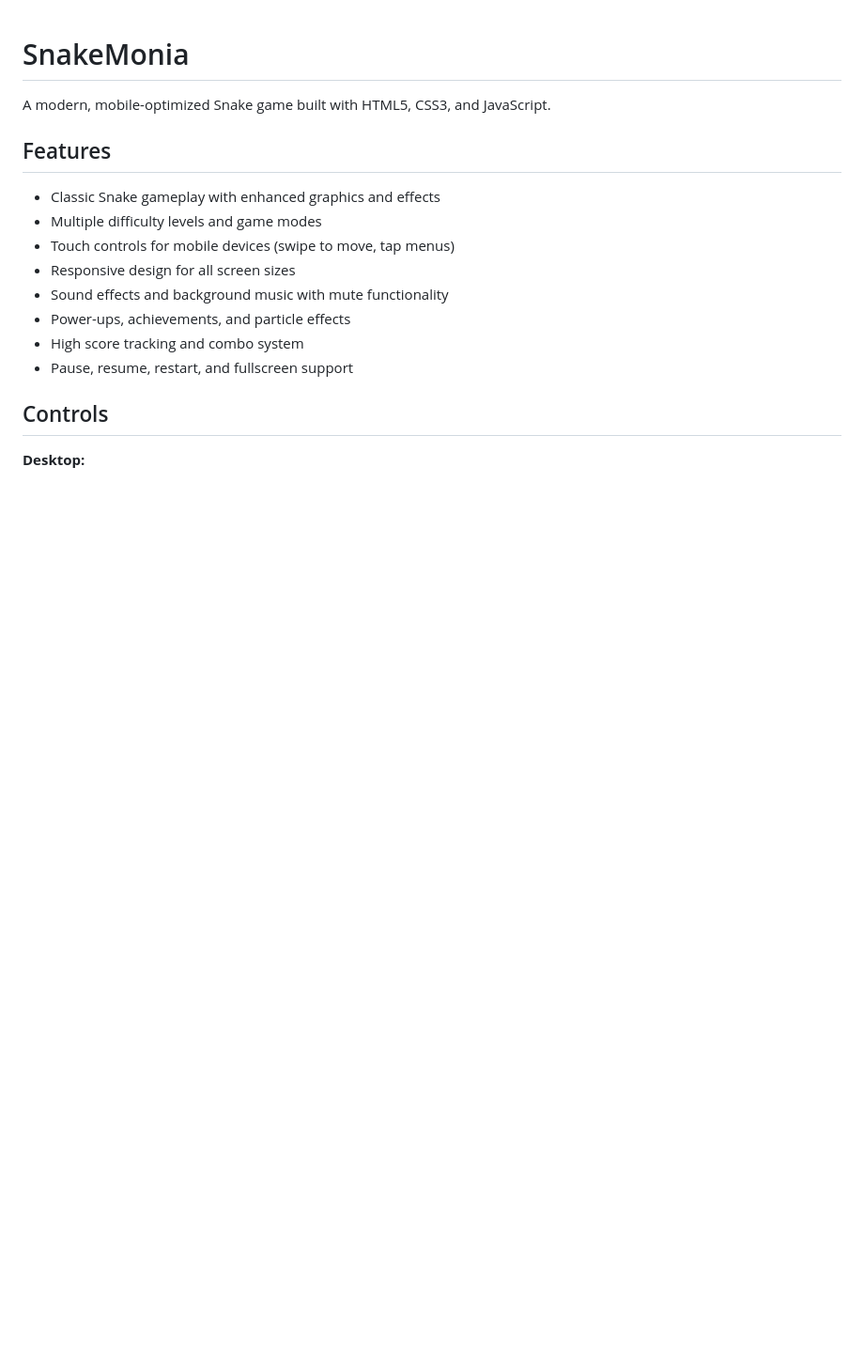
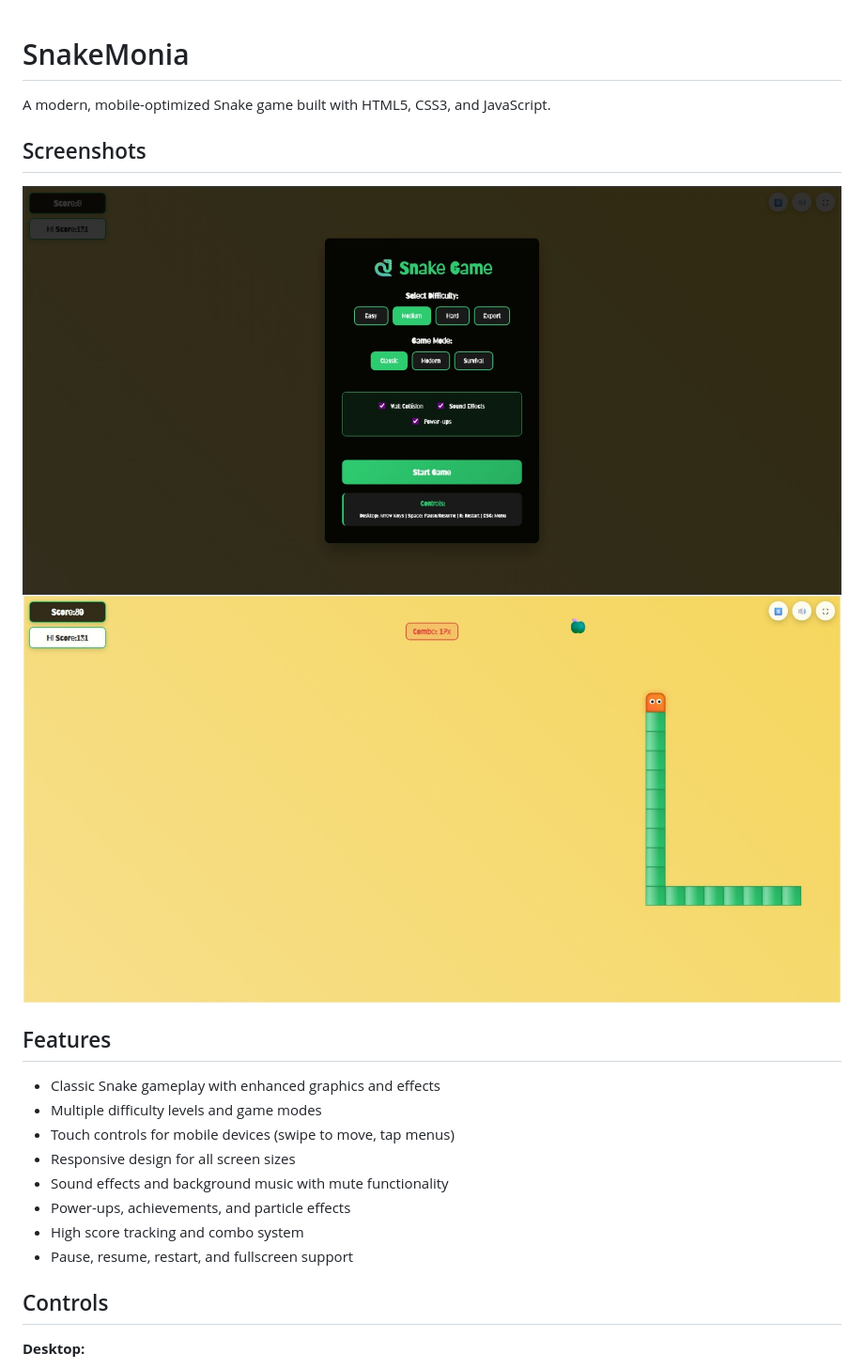
Before and after one commit to Fahad090NP/SnakeMonia, a Markdown page: README.md, the part around the change. Shown: that part at 94% size. GitHub-like rendering; pictures changed too: screenshots/1.jpeg (added), screenshots/2.jpeg (added); blank space fills up the shorter version.

Commit message:
updated readme and some improvements

```diff
--- a/README.md
+++ b/README.md
@@ -1,6 +1,11 @@
 # SnakeMonia
 
 A modern, mobile-optimized Snake game built with HTML5, CSS3, and JavaScript.
+
+## Screenshots
+
+![SnakeMonia Gameplay](screenshots/1.jpeg)
+![SnakeMonia Menu](screenshots/2.jpeg)
 
 ## Features
 
```
Also changed, not shown: 2 other files.
